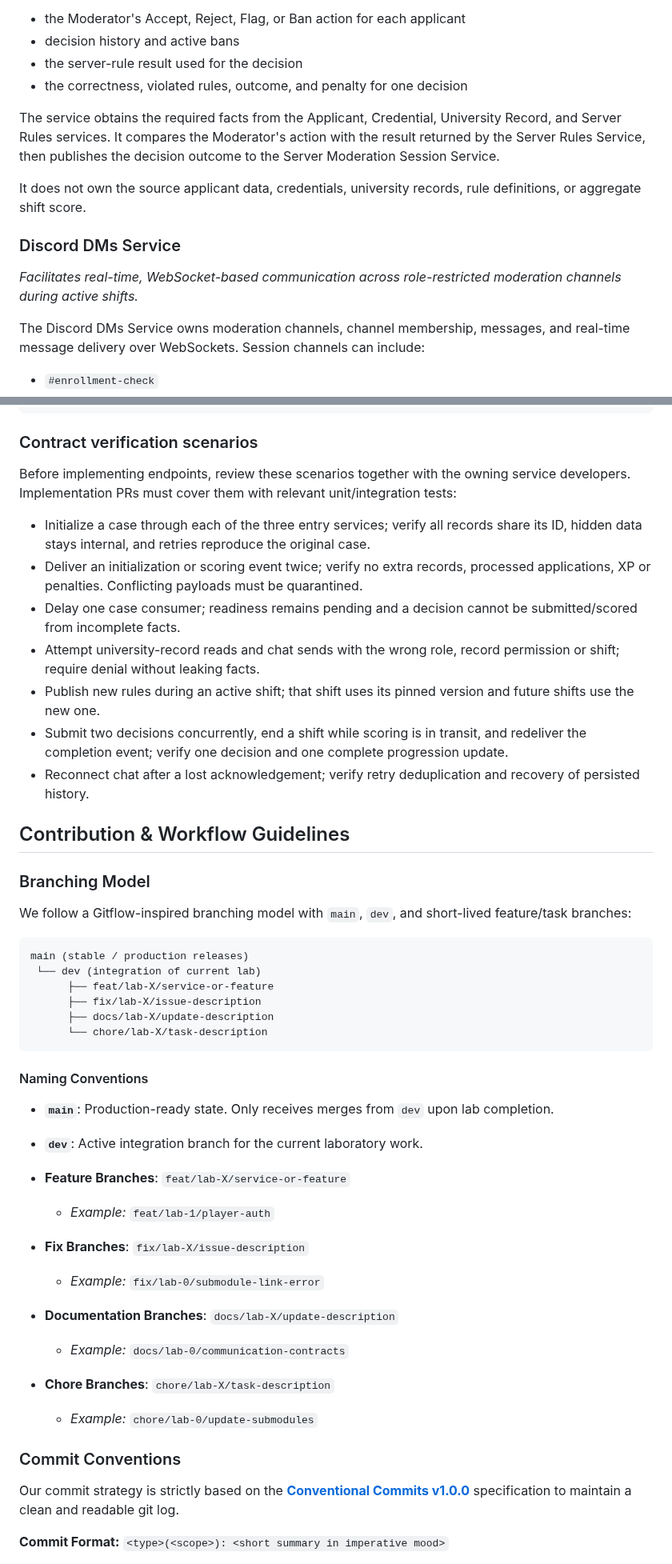
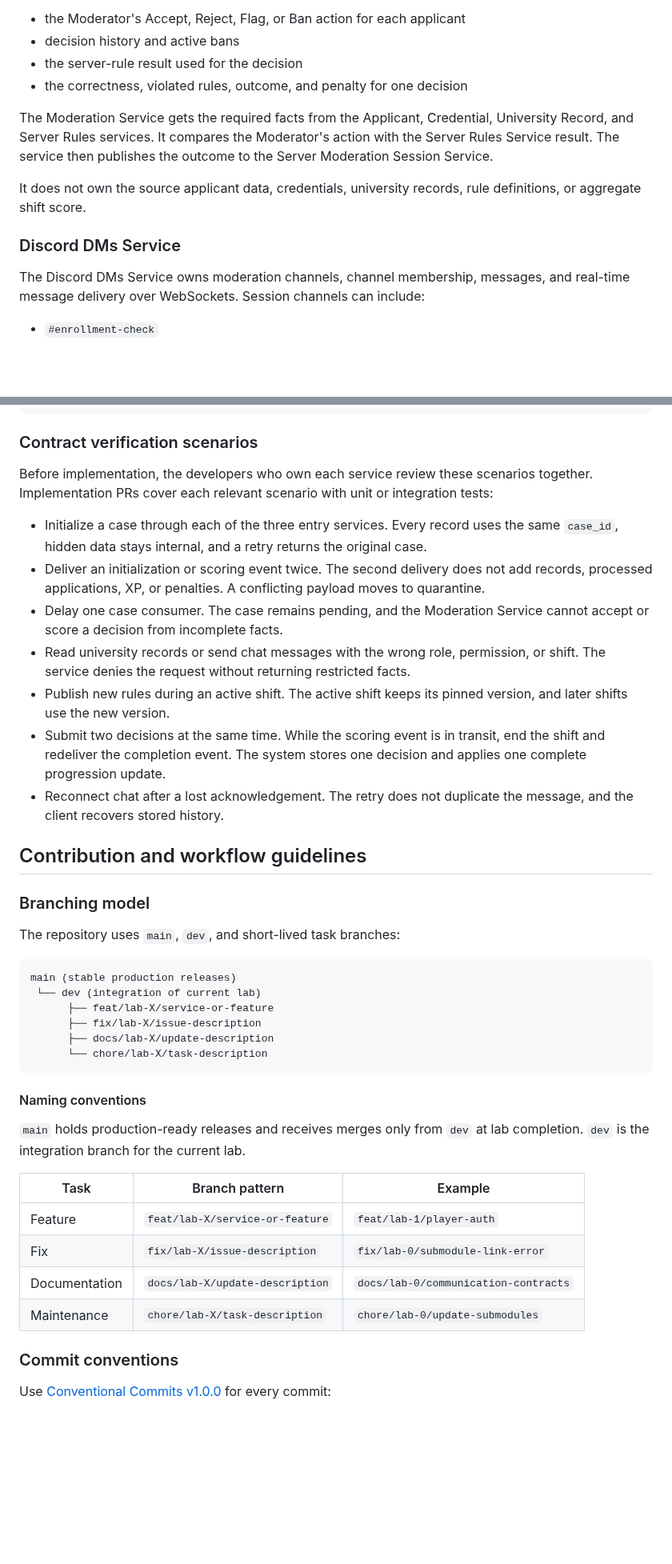
Before and after one commit to ChillGuysStudio/student-id-please, a Markdown page: README.md, 2 parts joined by grey strips. Shown at 80% size. Drawn GitHub-style; blank space fills up the shorter version.

````diff
--- a/README.md
+++ b/README.md
@@ -115,13 +106,11 @@ The Moderation Service owns:
 - the server-rule result used for the decision
 - the correctness, violated rules, outcome, and penalty for one decision
 
-The service obtains the required facts from the Applicant, Credential, University Record, and Server Rules services. It compares the Moderator's action with the result returned by the Server Rules Service, then publishes the decision outcome to the Server Moderation Session Service.
+The Moderation Service gets the required facts from the Applicant, Credential, University Record, and Server Rules services. It compares the Moderator's action with the Server Rules Service result. The service then publishes the outcome to the Server Moderation Session Service.
 
 It does not own the source applicant data, credentials, university records, rule definitions, or aggregate shift score.
 
 ### Discord DMs Service
-
-*Facilitates real-time, WebSocket-based communication across role-restricted moderation channels during active shifts.*
 
 The Discord DMs Service owns moderation channels, channel membership, messages, and real-time message delivery over WebSockets. Session channels can include:
 
@@ -517,24 +616,24 @@ Example scored event:
 
 ### Contract verification scenarios
 
-Before implementing endpoints, review these scenarios together with the owning service developers. Implementation PRs must cover them with relevant unit/integration tests:
+Before implementation, the developers who own each service review these scenarios together. Implementation PRs cover each relevant scenario with unit or integration tests:
 
-- Initialize a case through each of the three entry services; verify all records share its ID, hidden data stays internal, and retries reproduce the original case.
-- Deliver an initialization or scoring event twice; verify no extra records, processed applications, XP or penalties. Conflicting payloads must be quarantined.
-- Delay one case consumer; readiness remains pending and a decision cannot be submitted/scored from incomplete facts.
-- Attempt university-record reads and chat sends with the wrong role, record permission or shift; require denial without leaking facts.
-- Publish new rules during an active shift; that shift uses its pinned version and future shifts use the new one.
-- Submit two decisions concurrently, end a shift while scoring is in transit, and redeliver the completion event; verify one decision and one complete progression update.
-- Reconnect chat after a lost acknowledgement; verify retry deduplication and recovery of persisted history.
+- Initialize a case through each of the three entry services. Every record uses the same `case_id`, hidden data stays internal, and a retry returns the original case.
+- Deliver an initialization or scoring event twice. The second delivery does not add records, processed applications, XP, or penalties. A conflicting payload moves to quarantine.
+- Delay one case consumer. The case remains pending, and the Moderation Service cannot accept or score a decision from incomplete facts.
+- Read university records or send chat messages with the wrong role, permission, or shift. The service denies the request without returning restricted facts.
+- Publish new rules during an active shift. The active shift keeps its pinned version, and later shifts use the new version.
+- Submit two decisions at the same time. While the scoring event is in transit, end the shift and redeliver the completion event. The system stores one decision and applies one complete progression update.
+- Reconnect chat after a lost acknowledgement. The retry does not duplicate the message, and the client recovers stored history.
 
-## Contribution & Workflow Guidelines
+## Contribution and workflow guidelines
 
-### Branching Model
+### Branching model
 
-We follow a Gitflow-inspired branching model with `main`, `dev`, and short-lived feature/task branches:
+The repository uses `main`, `dev`, and short-lived task branches:
 
 ```text
-main (stable / production releases)
+main (stable production releases)
  └── dev (integration of current lab)
       ├── feat/lab-X/service-or-feature
       ├── fix/lab-X/issue-description
@@ -542,30 +641,20 @@ main (stable / production releases)
       └── chore/lab-X/task-description
 ```
 
-#### Naming Conventions
+#### Naming conventions
 
-- **`main`**: Production-ready state. Only receives merges from `dev` upon lab completion.
+`main` holds production-ready releases and receives merges only from `dev` at lab completion. `dev` is the integration branch for the current lab.
 
-- **`dev`**: Active integration branch for the current laboratory work.
+| Task | Branch pattern | Example |
+| --- | --- | --- |
+| Feature | `feat/lab-X/service-or-feature` | `feat/lab-1/player-auth` |
+| Fix | `fix/lab-X/issue-description` | `fix/lab-0/submodule-link-error` |
+| Documentation | `docs/lab-X/update-description` | `docs/lab-0/communication-contracts` |
+| Maintenance | `chore/lab-X/task-description` | `chore/lab-0/update-submodules` |
 
-- **Feature Branches**: `feat/lab-X/service-or-feature`
-    - *Example:* `feat/lab-1/player-auth`
+### Commit conventions
 
-- **Fix Branches**: `fix/lab-X/issue-description`
-    - *Example:* `fix/lab-0/submodule-link-error`
+Use [Conventional Commits v1.0.0](https://www.conventionalcommits.org/) for every commit:
 
-- **Documentation Branches**: `docs/lab-X/update-description`
-    - *Example:* `docs/lab-0/communication-contracts`
-
-
-- **Chore Branches**: `chore/lab-X/task-description`
-    - *Example:* `chore/lab-0/update-submodules`
-
-
-### Commit Conventions
-
-Our commit strategy is strictly based on the **[Conventional Commits v1.0.0](https://www.conventionalcommits.org/)** specification to maintain a clean and readable git log.
-
-**Commit Format:**
 `<type>(<scope>): <short summary in imperative mood>`
 
````
Also changed, not shown: other parts of README.md (+329 -223 lines), docs/architecture.jpg (added), 2 other files.
